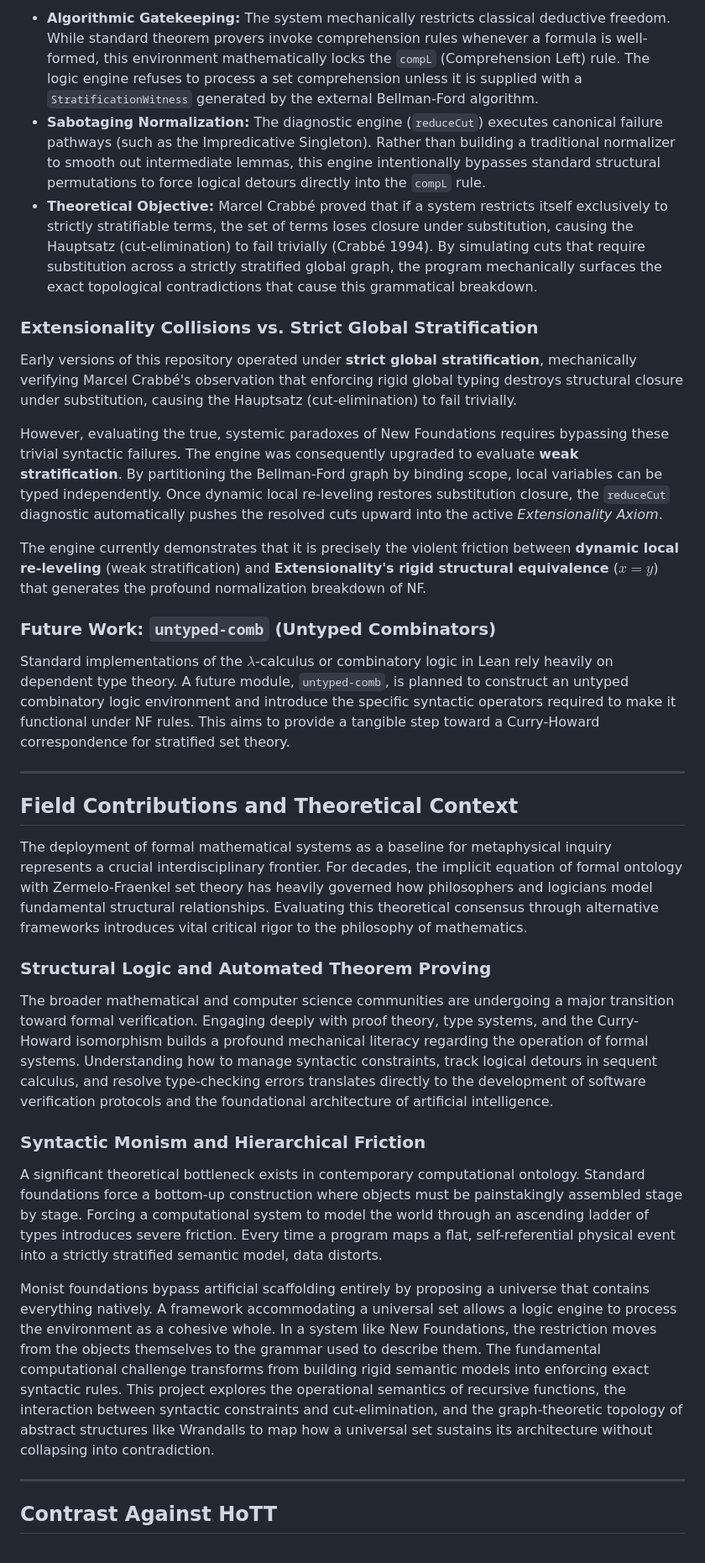
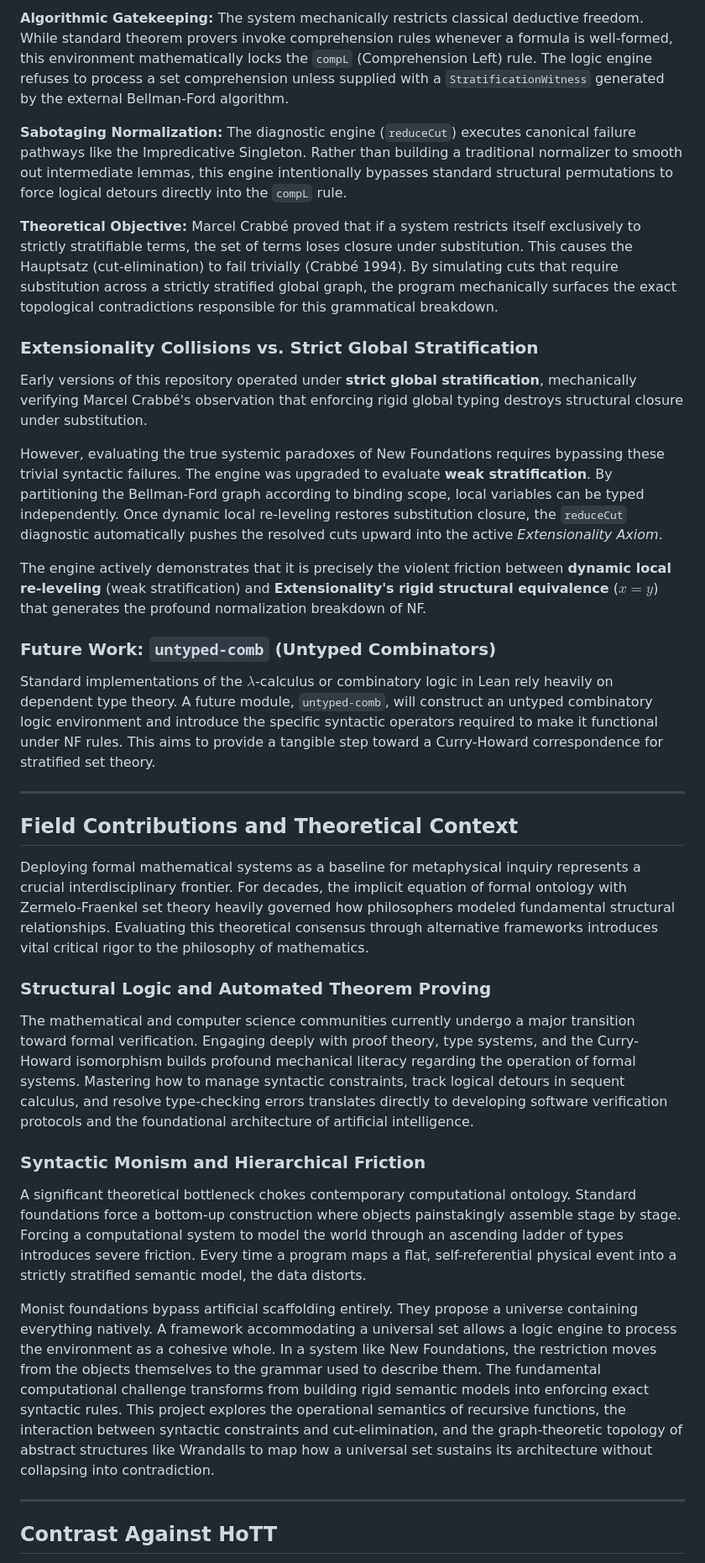
Before and after one commit to ryanncode/nf-sketches, a Markdown page: README.md, the part around one of its changes. Shown at 84% size. Rendered like a GitHub page.

Commit message:
docs: revise AUDIT.md and README.md

```diff
--- a/README.md
+++ b/README.md
@@ -64,35 +69,37 @@ This project formalizes the structural proof theory required to navigate the com
 
-* **Algorithmic Gatekeeping:** The system mechanically restricts classical deductive freedom. While standard theorem provers invoke comprehension rules whenever a formula is well-formed, this environment mathematically locks the `compL` (Comprehension Left) rule. The logic engine refuses to process a set comprehension unless it is supplied with a `StratificationWitness` generated by the external Bellman-Ford algorithm.
-* **Sabotaging Normalization:** The diagnostic engine (`reduceCut`) executes canonical failure pathways (such as the Impredicative Singleton). Rather than building a traditional normalizer to smooth out intermediate lemmas, this engine intentionally bypasses standard structural permutations to force logical detours directly into the `compL` rule.
-* **Theoretical Objective:** Marcel Crabbé proved that if a system restricts itself exclusively to strictly stratifiable terms, the set of terms loses closure under substitution, causing the Hauptsatz (cut-elimination) to fail trivially (Crabbé 1994). By simulating cuts that require substitution across a strictly stratified global graph, the program mechanically surfaces the exact topological contradictions that cause this grammatical breakdown.
+**Algorithmic Gatekeeping:** The system mechanically restricts classical deductive freedom. While standard theorem provers invoke comprehension rules whenever a formula is well-formed, this environment mathematically locks the `compL` (Comprehension Left) rule. The logic engine refuses to process a set comprehension unless supplied with a `StratificationWitness` generated by the external Bellman-Ford algorithm.
+
+**Sabotaging Normalization:** The diagnostic engine (`reduceCut`) executes canonical failure pathways like the Impredicative Singleton. Rather than building a traditional normalizer to smooth out intermediate lemmas, this engine intentionally bypasses standard structural permutations to force logical detours directly into the `compL` rule.
+
+**Theoretical Objective:** Marcel Crabbé proved that if a system restricts itself exclusively to strictly stratifiable terms, the set of terms loses closure under substitution. This causes the Hauptsatz (cut-elimination) to fail trivially (Crabbé 1994). By simulating cuts that require substitution across a strictly stratified global graph, the program mechanically surfaces the exact topological contradictions responsible for this grammatical breakdown.
 
 ### Extensionality Collisions vs. Strict Global Stratification
 
-Early versions of this repository operated under **strict global stratification**, mechanically verifying Marcel Crabbé's observation that enforcing rigid global typing destroys structural closure under substitution, causing the Hauptsatz (cut-elimination) to fail trivially.
+Early versions of this repository operated under **strict global stratification**, mechanically verifying Marcel Crabbé's observation that enforcing rigid global typing destroys structural closure under substitution.
 
-However, evaluating the true, systemic paradoxes of New Foundations requires bypassing these trivial syntactic failures. The engine was consequently upgraded to evaluate **weak stratification**. By partitioning the Bellman-Ford graph by binding scope, local variables can be typed independently. Once dynamic local re-leveling restores substitution closure, the `reduceCut` diagnostic automatically pushes the resolved cuts upward into the active *Extensionality Axiom*.
+However, evaluating the true systemic paradoxes of New Foundations requires bypassing these trivial syntactic failures. The engine was upgraded to evaluate **weak stratification**. By partitioning the Bellman-Ford graph according to binding scope, local variables can be typed independently. Once dynamic local re-leveling restores substitution closure, the `reduceCut` diagnostic automatically pushes the resolved cuts upward into the active *Extensionality Axiom*.
 
-The engine currently demonstrates that it is precisely the violent friction between **dynamic local re-leveling** (weak stratification) and **Extensionality's rigid structural equivalence** ($x = y$) that generates the profound normalization breakdown of NF.
+The engine actively demonstrates that it is precisely the violent friction between **dynamic local re-leveling** (weak stratification) and **Extensionality's rigid structural equivalence** ($x = y$) that generates the profound normalization breakdown of NF.
 
 ### Future Work: `untyped-comb` (Untyped Combinators)
 
-Standard implementations of the $\lambda$-calculus or combinatory logic in Lean rely heavily on dependent type theory. A future module, `untyped-comb`, is planned to construct an untyped combinatory logic environment and introduce the specific syntactic operators required to make it functional under NF rules. This aims to provide a tangible step toward a Curry-Howard correspondence for stratified set theory.
+Standard implementations of the $\lambda$-calculus or combinatory logic in Lean rely heavily on dependent type theory. A future module, `untyped-comb`, will construct an untyped combinatory logic environment and introduce the specific syntactic operators required to make it functional under NF rules. This aims to provide a tangible step toward a Curry-Howard correspondence for stratified set theory.
 
 ---
 
 ## Field Contributions and Theoretical Context
 
-The deployment of formal mathematical systems as a baseline for metaphysical inquiry represents a crucial interdisciplinary frontier. For decades, the implicit equation of formal ontology with Zermelo-Fraenkel set theory has heavily governed how philosophers and logicians model fundamental structural relationships. Evaluating this theoretical consensus through alternative frameworks introduces vital critical rigor to the philosophy of mathematics.
+Deploying formal mathematical systems as a baseline for metaphysical inquiry represents a crucial interdisciplinary frontier. For decades, the implicit equation of formal ontology with Zermelo-Fraenkel set theory heavily governed how philosophers modeled fundamental structural relationships. Evaluating this theoretical consensus through alternative frameworks introduces vital critical rigor to the philosophy of mathematics.
 
 ### Structural Logic and Automated Theorem Proving
 
-The broader mathematical and computer science communities are undergoing a major transition toward formal verification. Engaging deeply with proof theory, type systems, and the Curry-Howard isomorphism builds a profound mechanical literacy regarding the operation of formal systems. Understanding how to manage syntactic constraints, track logical detours in sequent calculus, and resolve type-checking errors translates directly to the development of software verification protocols and the foundational architecture of artificial intelligence.
+The mathematical and computer science communities currently undergo a major transition toward formal verification. Engaging deeply with proof theory, type systems, and the Curry-Howard isomorphism builds profound mechanical literacy regarding the operation of formal systems. Mastering how to manage syntactic constraints, track logical detours in sequent calculus, and resolve type-checking errors translates directly to developing software verification protocols and the foundational architecture of artificial intelligence.
 
 ### Syntactic Monism and Hierarchical Friction
 
-A significant theoretical bottleneck exists in contemporary computational ontology. Standard foundations force a bottom-up construction where objects must be painstakingly assembled stage by stage. Forcing a computational system to model the world through an ascending ladder of types introduces severe friction. Every time a program maps a flat, self-referential physical event into a strictly stratified semantic model, data distorts.
+A significant theoretical bottleneck chokes contemporary computational ontology. Standard foundations force a bottom-up construction where objects painstakingly assemble stage by stage. Forcing a computational system to model the world through an ascending ladder of types introduces severe friction. Every time a program maps a flat, self-referential physical event into a strictly stratified semantic model, the data distorts.
 
-Monist foundations bypass artificial scaffolding entirely by proposing a universe that contains everything natively. A framework accommodating a universal set allows a logic engine to process the environment as a cohesive whole. In a system like New Foundations, the restriction moves from the objects themselves to the grammar used to describe them. The fundamental computational challenge transforms from building rigid semantic models into enforcing exact syntactic rules. This project explores the operational semantics of recursive functions, the interaction between syntactic constraints and cut-elimination, and the graph-theoretic topology of abstract structures like Wrandalls to map how a universal set sustains its architecture without collapsing into contradiction.
+Monist foundations bypass artificial scaffolding entirely. They propose a universe containing everything natively. A framework accommodating a universal set allows a logic engine to process the environment as a cohesive whole. In a system like New Foundations, the restriction moves from the objects themselves to the grammar used to describe them. The fundamental computational challenge transforms from building rigid semantic models into enforcing exact syntactic rules. This project explores the operational semantics of recursive functions, the interaction between syntactic constraints and cut-elimination, and the graph-theoretic topology of abstract structures like Wrandalls to map how a universal set sustains its architecture without collapsing into contradiction.
 
 ---
 
```
Also changed, not shown: other parts of README.md (+34 -26 lines), AUDIT.md (+34 -116 lines).
